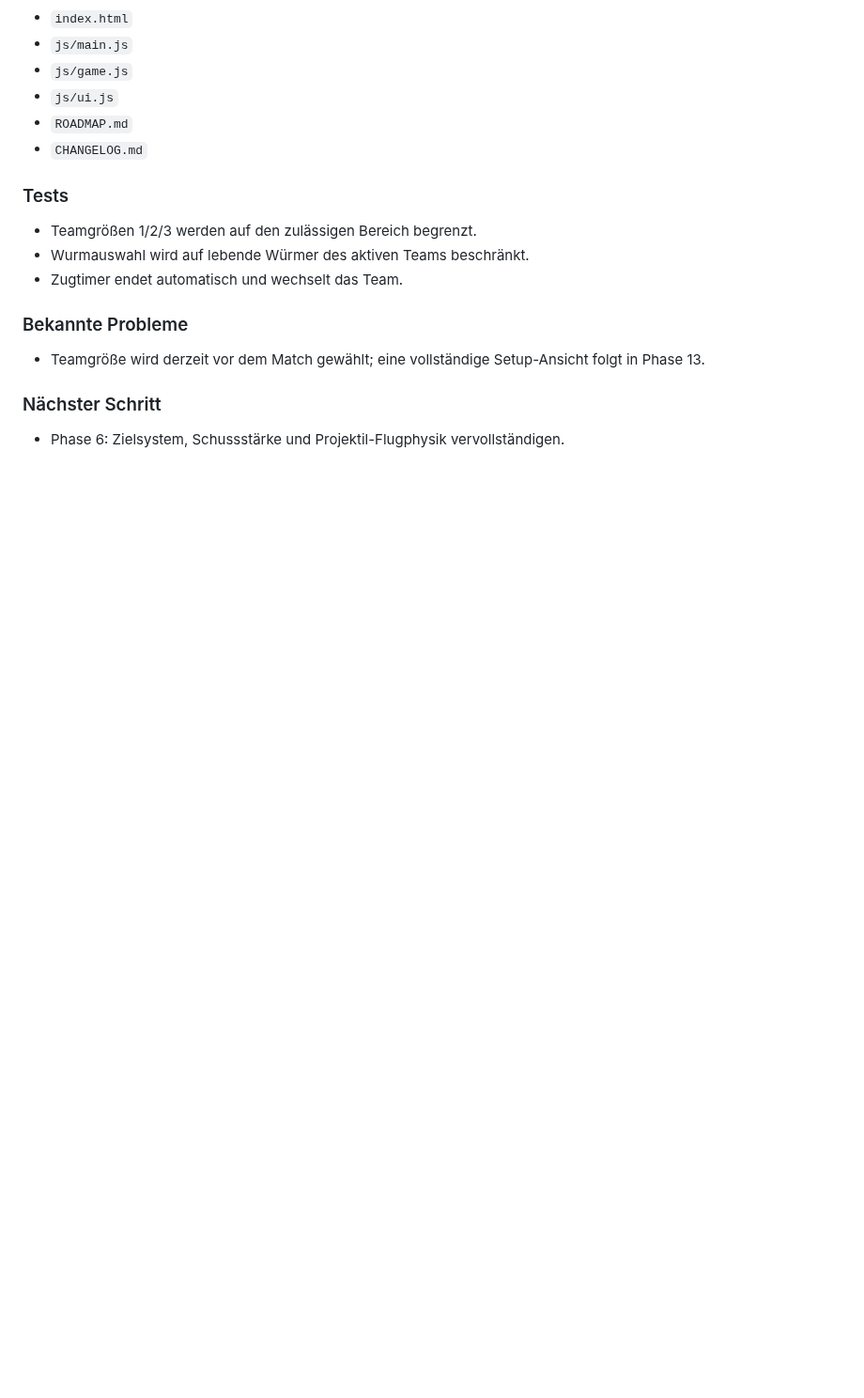
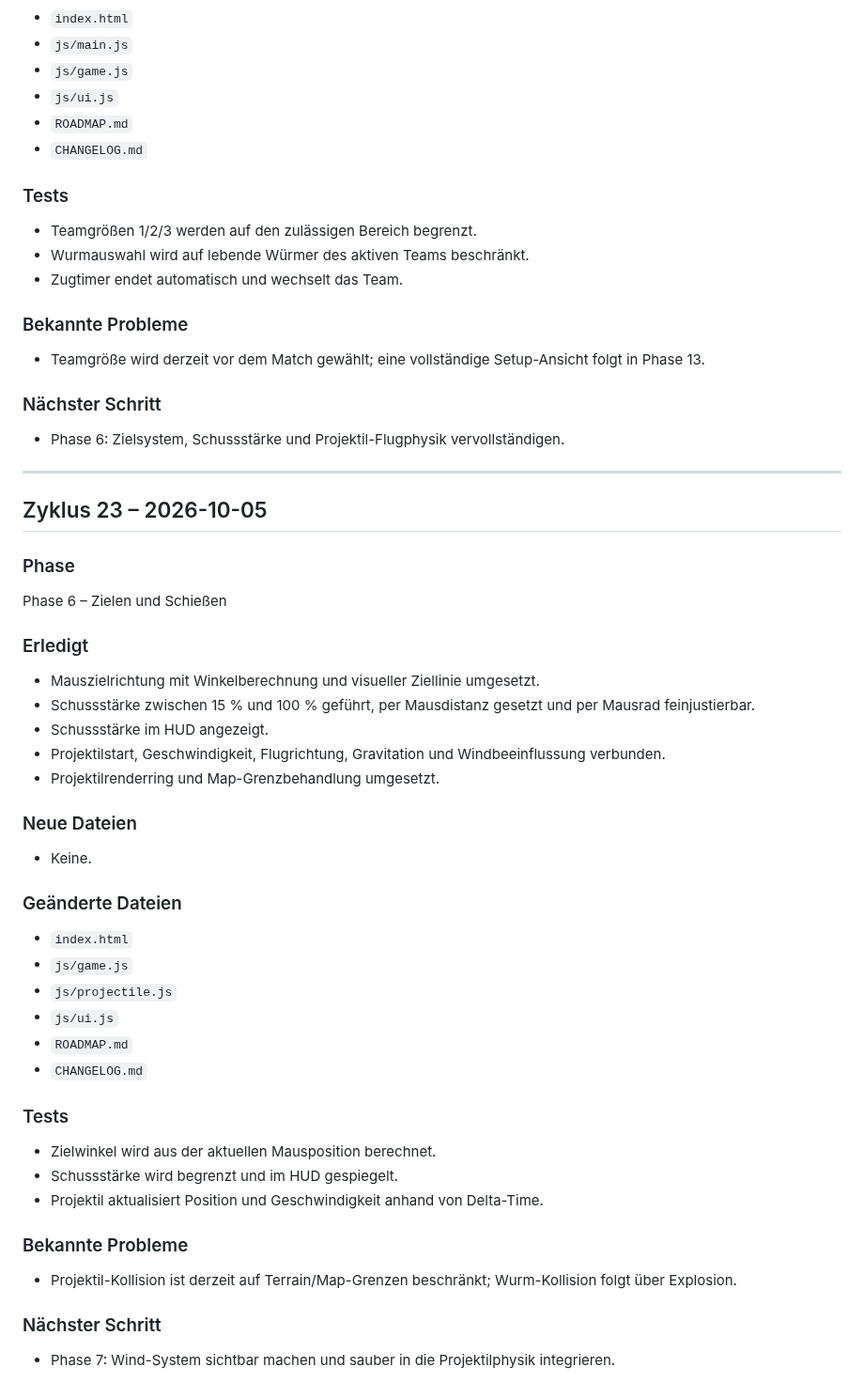
Before and after one commit to SimonP1P/worms, a Markdown page: CHANGELOG.md, the part around the change. Shown at 94% size. Rendered like a GitHub page; blank space fills up the shorter version.

Commit message:
Phase 6: Document aiming and projectile physics

```diff
--- a/CHANGELOG.md
+++ b/CHANGELOG.md
@@ -698,3 +698,40 @@ Phase 5 – Teams und Zug-System
 
 ### Nächster Schritt
 - Phase 6: Zielsystem, Schussstärke und Projektil-Flugphysik vervollständigen.
+
+
+---
+
+## Zyklus 23 – 2026-10-05
+
+### Phase
+Phase 6 – Zielen und Schießen
+
+### Erledigt
+- Mauszielrichtung mit Winkelberechnung und visueller Ziellinie umgesetzt.
+- Schussstärke zwischen 15 % und 100 % geführt, per Mausdistanz gesetzt und per Mausrad feinjustierbar.
+- Schussstärke im HUD angezeigt.
+- Projektilstart, Geschwindigkeit, Flugrichtung, Gravitation und Windbeeinflussung verbunden.
+- Projektilrenderring und Map-Grenzbehandlung umgesetzt.
+
+### Neue Dateien
+- Keine.
+
+### Geänderte Dateien
+- `index.html`
+- `js/game.js`
+- `js/projectile.js`
+- `js/ui.js`
+- `ROADMAP.md`
+- `CHANGELOG.md`
+
+### Tests
+- Zielwinkel wird aus der aktuellen Mausposition berechnet.
+- Schussstärke wird begrenzt und im HUD gespiegelt.
+- Projektil aktualisiert Position und Geschwindigkeit anhand von Delta-Time.
+
+### Bekannte Probleme
+- Projektil-Kollision ist derzeit auf Terrain/Map-Grenzen beschränkt; Wurm-Kollision folgt über Explosion.
+
+### Nächster Schritt
+- Phase 7: Wind-System sichtbar machen und sauber in die Projektilphysik integrieren.
```
